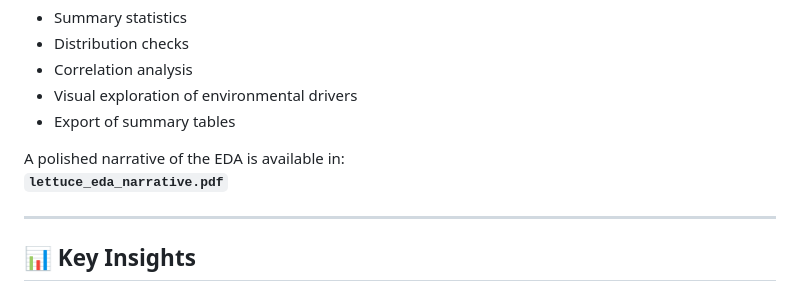
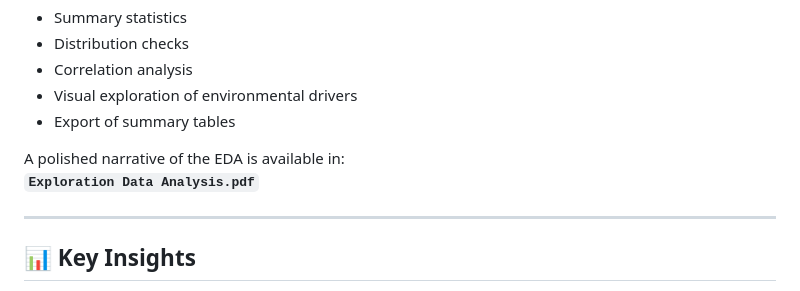
Before and after one commit to Oswaldketonou/lettuce-growth-optimization, a Markdown page: README.md, the part around the change. GitHub-like rendering.

```diff
--- a/README.md
+++ b/README.md
@@ -58,7 +58,7 @@ The script includes:
 - Export of summary tables
 
 A polished narrative of the EDA is available in:
-**`lettuce_eda_narrative.pdf`**
+**`Exploration Data Analysis.pdf`**
 
 ---
 
```
